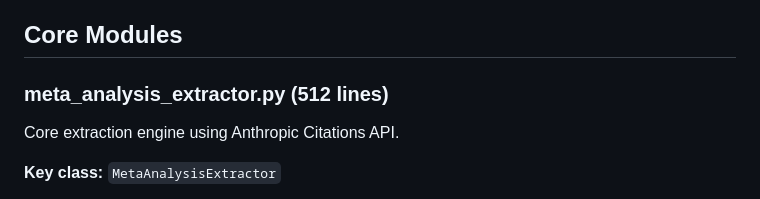
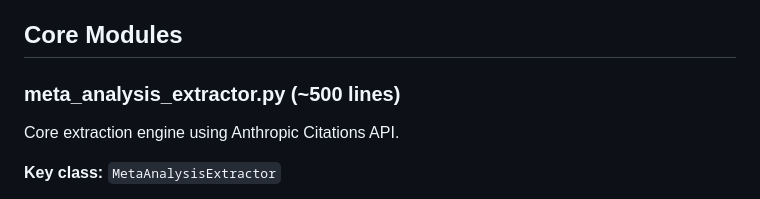
Before and after one commit to matheus-rech/citations_api, a Markdown page: CLAUDE.md, the part around the change. Drawn GitHub-style.

Commit message:
Update CLAUDE.md
Co-authored-by: gemini-code-assist[bot] <176961590+gemini-code-assist[bot]@users.noreply.github.com>

```diff
--- a/CLAUDE.md
+++ b/CLAUDE.md
@@ -71,7 +71,7 @@ STEP 4: Report Generation
 
 ## Core Modules
 
-### meta_analysis_extractor.py (512 lines)
+### meta_analysis_extractor.py (~500 lines)
 Core extraction engine using Anthropic Citations API.
 
 **Key class:** `MetaAnalysisExtractor`
```
